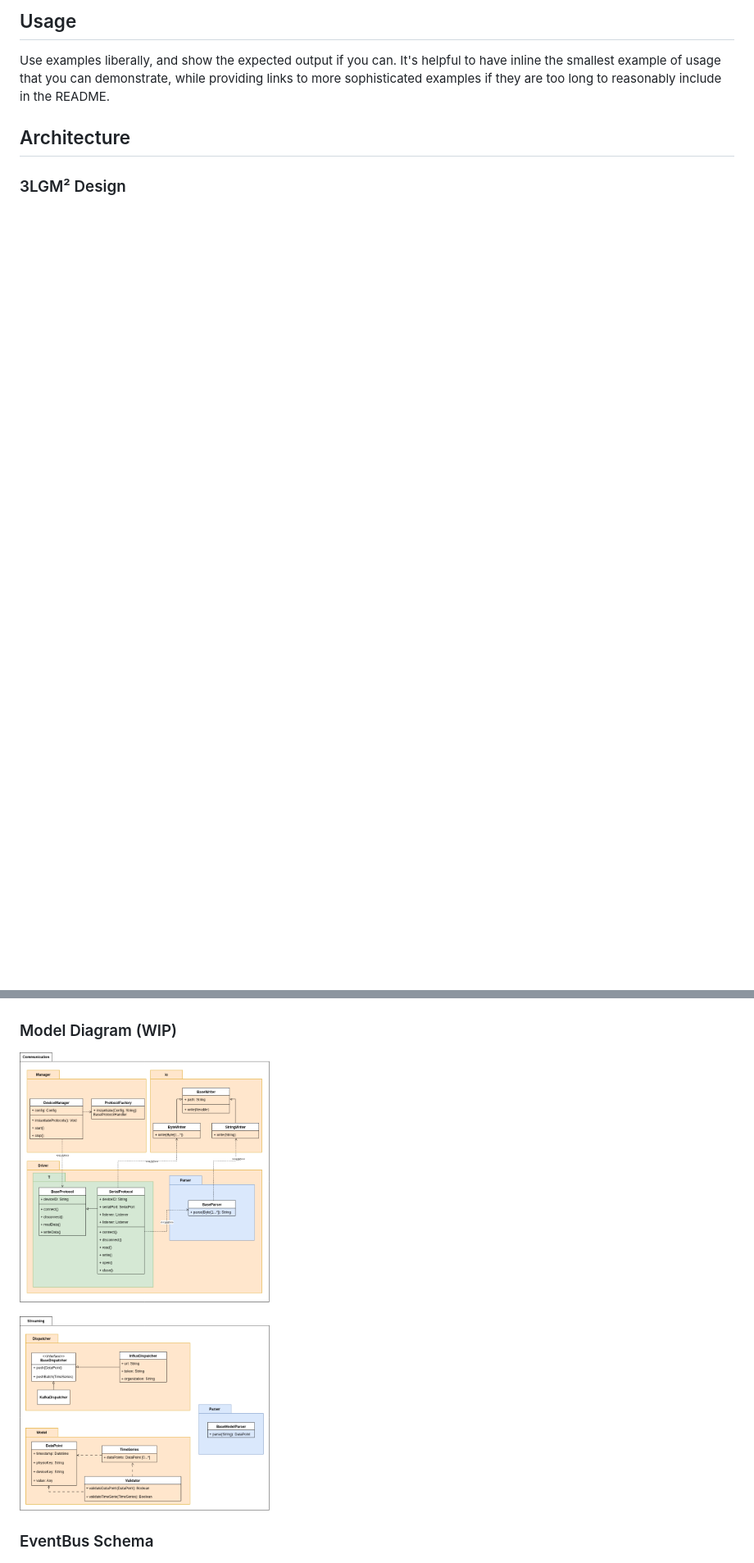
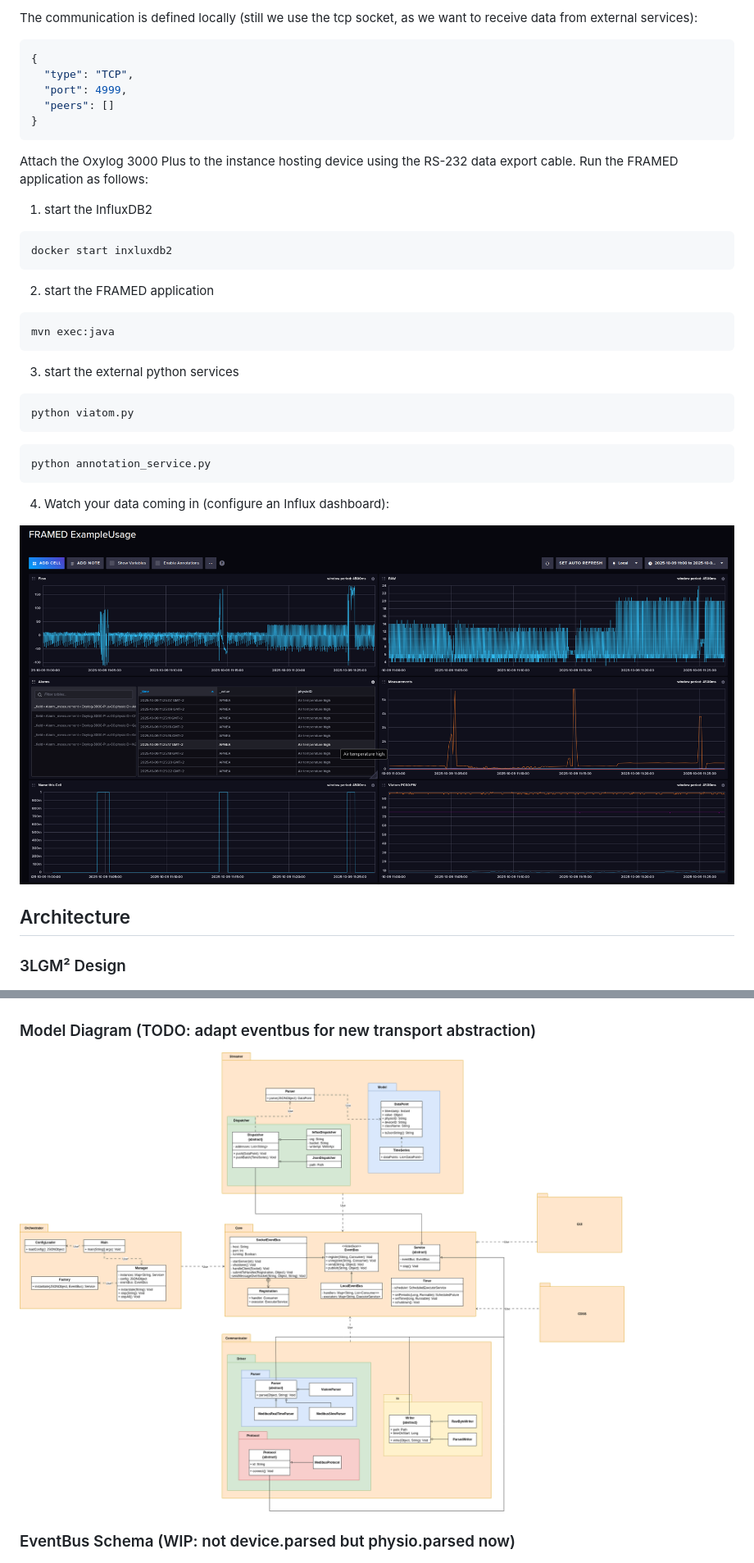
Before and after one commit to rwth-imi/FRAMED, a Markdown page: README.md, 2 parts joined by grey strips. Shown: that part at 82% size. GitHub-like rendering; pictures changed too: images/influx_example.png (added), images/package_diagram.drawio.png (added); blank space fills up the shorter version.

Commit message:
feat: readme re-worked

````diff
--- a/README.md
+++ b/README.md
@@ -93,13 +206,48 @@ make install
 ```
 
-## Usage
-Use examples liberally, and show the expected output if you can. It's helpful to have inline the smallest example of usage that you can demonstrate, while providing links to more sophisticated examples if they are too long to reasonably include in the README.
+The communication is defined locally (still we use the tcp socket, as we want to receive data from external services):
+
+```json
+{
+  "type": "TCP",
+  "port": 4999,
+  "peers": []
+}
+```
+
+Attach the Oxylog 3000 Plus to the instance hosting device using the RS-232 data export cable.
+Run the FRAMED application as follows:
+
+1. start the InfluxDB2
+```bash
+docker start inxluxdb2
+```
+
+2. start the FRAMED application
+```bash
+mvn exec:java
+```
+
+3. start the external python services
+
+```bash
+python viatom.py
+```
+
+```bash
+python annotation_service.py
+```
+
+4. Watch your data coming in (configure an Influx dashboard):
+
+![InfluxDB2](images/influx_example.png)
+
 
 ## Architecture
 ### 3LGM² Design
 ![3LGM²](images/model_diagram_no_vertx_3lgm2.drawio.png)
-### Model Diagram (WIP)
-![3LGM²](images/model_diagram_no_vertx_model.drawio.png)
-### EventBus Schema
+### Model Diagram (TODO: adapt eventbus for new transport abstraction)
+![3LGM²](images/package_diagram.drawio.png)
+### EventBus Schema (WIP: not device.parsed but physio.parsed now)
 ![EventBus](images/model_diagram_no_vertx.drawio.png)
 ## Support
````
Also changed, not shown: other parts of README.md (+146 -29 lines), 2 other files.
